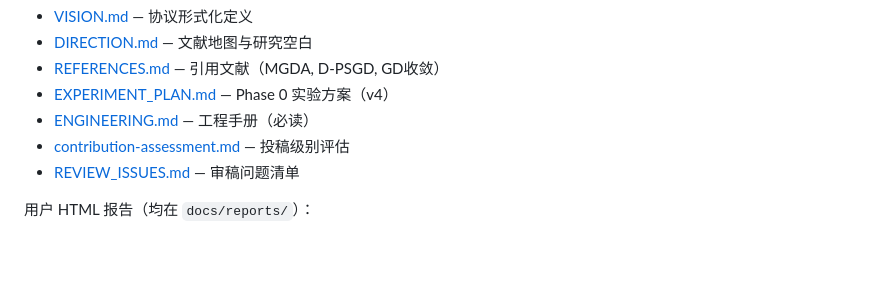
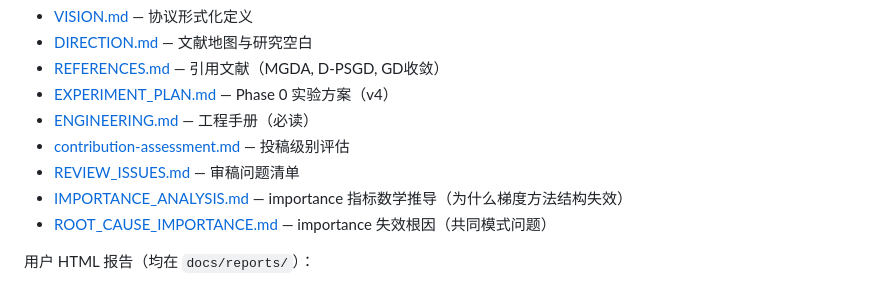
Before and after one commit to FauReam/AFP, a Markdown page: CLAUDE.md, the part around the change. Drawn GitHub-style; blank space fills up the shorter version.

```diff
--- a/CLAUDE.md
+++ b/CLAUDE.md
@@ -14,6 +14,8 @@
 - [ENGINEERING.md](docs/internal/ENGINEERING.md) — 工程手册（必读）
 - [contribution-assessment.md](docs/internal/contribution-assessment.md) — 投稿级别评估
 - [REVIEW_ISSUES.md](docs/internal/REVIEW_ISSUES.md) — 审稿问题清单
+- [IMPORTANCE_ANALYSIS.md](docs/internal/IMPORTANCE_ANALYSIS.md) — importance 指标数学推导（为什么梯度方法结构失效）
+- [ROOT_CAUSE_IMPORTANCE.md](docs/internal/ROOT_CAUSE_IMPORTANCE.md) — importance 失效根因（共同模式问题）
 
 用户 HTML 报告（均在 `docs/reports/`）：
 - [vision.html](docs/reports/vision.html) — 核心愿景
```
Also changed, not shown: docs/internal/ROOT_CAUSE_IMPORTANCE.md (added, +93 -0 lines).
